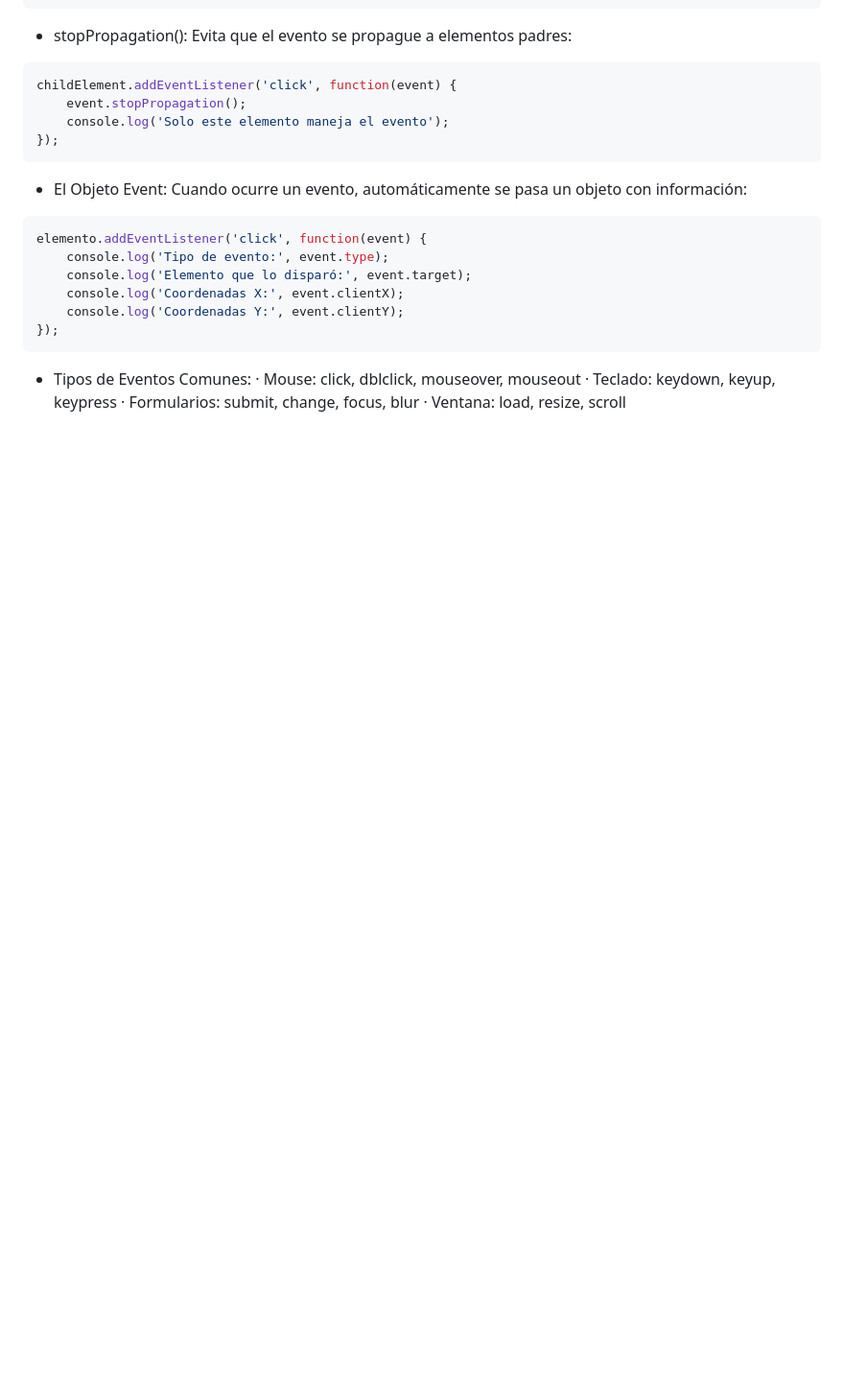
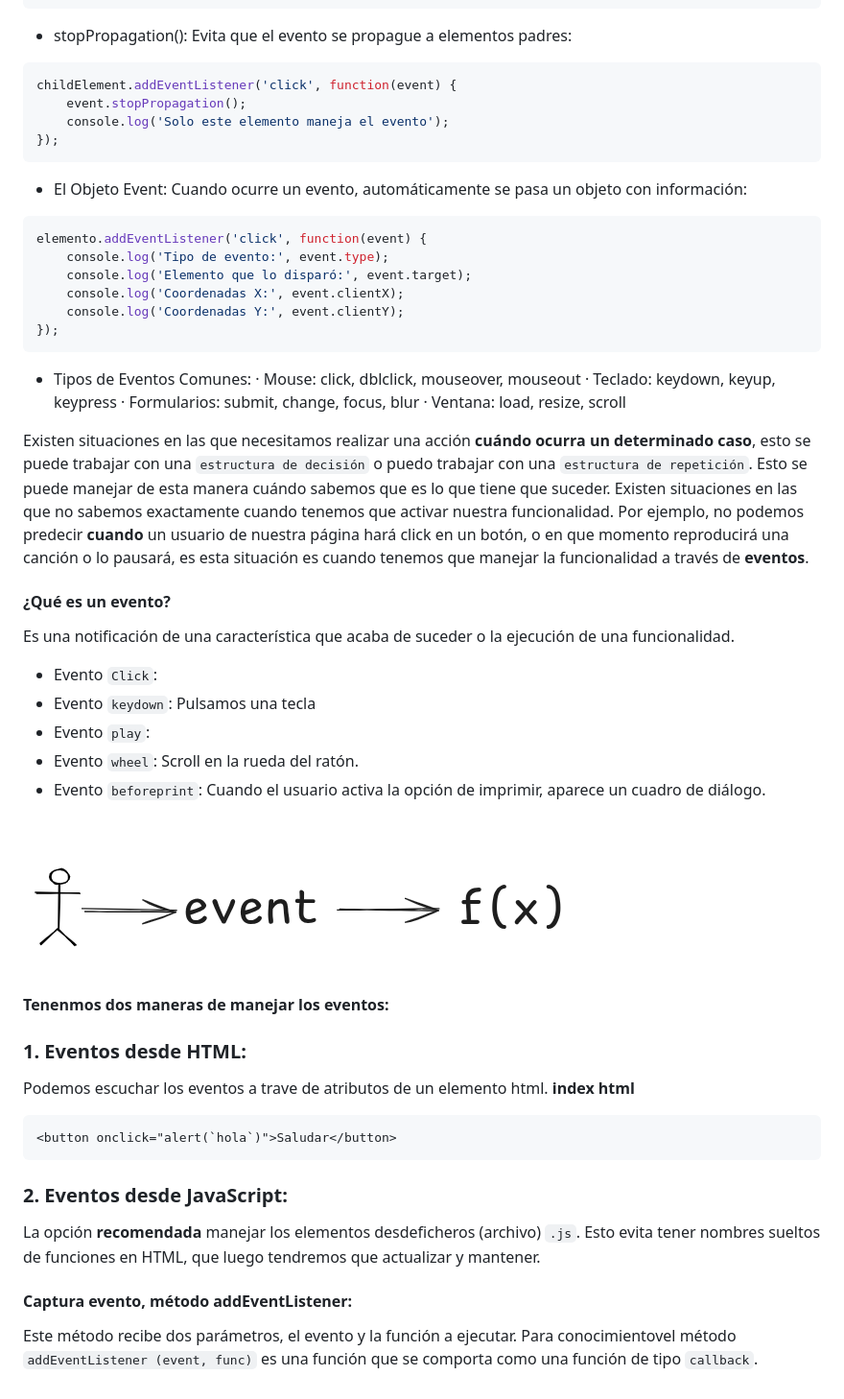
Before and after one commit to Florhuamani/Repaso_JS, a Markdown page: Readme.md, the part around the change. Shown: that part at 96% size. GitHub-like rendering; pictures changed too: image.png (added); blank space fills up the shorter version.

Commit message:
clase de DOM
feat: Clase sobre eventos

````diff
--- a/Readme.md
+++ b/Readme.md
@@ -581,3 +581,33 @@ elemento.addEventListener('click', function(event) {
 · Teclado: keydown, keyup, keypress
 · Formularios: submit, change, focus, blur
 · Ventana: load, resize, scroll
+
+Existen situaciones en las que necesitamos realizar una acción **cuándo ocurra un determinado caso**, esto se puede trabajar con una `estructura de decisión` o puedo trabajar con una `estructura de repetición`.
+Esto se puede manejar de esta manera cuándo sabemos que es lo que tiene que suceder. Existen situaciones en las que no sabemos exactamente cuando tenemos que activar nuestra funcionalidad.
+Por ejemplo, no podemos predecir **cuando** un usuario de nuestra página hará click en un botón, o en que momento reproducirá una canción o lo pausará, es esta situación es cuando tenemos que manejar la funcionalidad a través de **eventos**.
+
+#### ¿Qué es un evento?
+Es una notificación de una característica que acaba de suceder o la ejecución de una funcionalidad.
+- Evento `Click`:
+- Evento `keydown`: Pulsamos una tecla
+- Evento `play`:
+- Evento `wheel`: Scroll en la rueda del ratón.
+- Evento `beforeprint`: Cuando el usuario activa la opción de imprimir, aparece un cuadro de diálogo.
+
+![alt text](image.png)
+
+**Tenenmos dos maneras de manejar los eventos:**
+### 1. Eventos desde HTML:
+Podemos escuchar los eventos a trave de atributos de un elemento html.
+**index html**
+```html
+<button onclick="alert(`hola`)">Saludar</button>
+```
+
+### 2. Eventos desde JavaScript:
+La opción **recomendada** manejar los elementos desdeficheros (archivo) `.js`.
+Esto evita tener nombres sueltos de funciones en HTML, que luego tendremos que actualizar y mantener.
+
+#### Captura evento, método addEventListener:
+Este método recibe dos parámetros, el evento y la función a ejecutar.
+Para conocimientovel método `addEventListener (event, func)` es una función que se comporta como una función de tipo `callback`.
````
Also changed, not shown: 3 other files.
